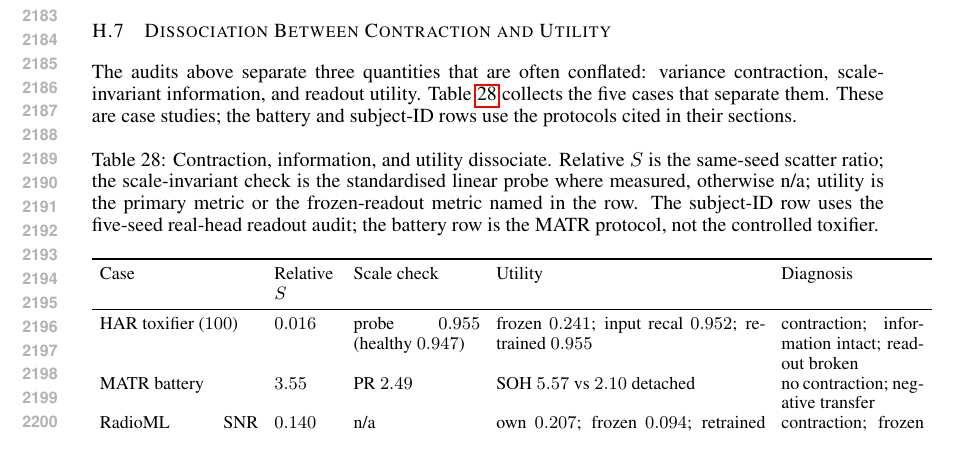
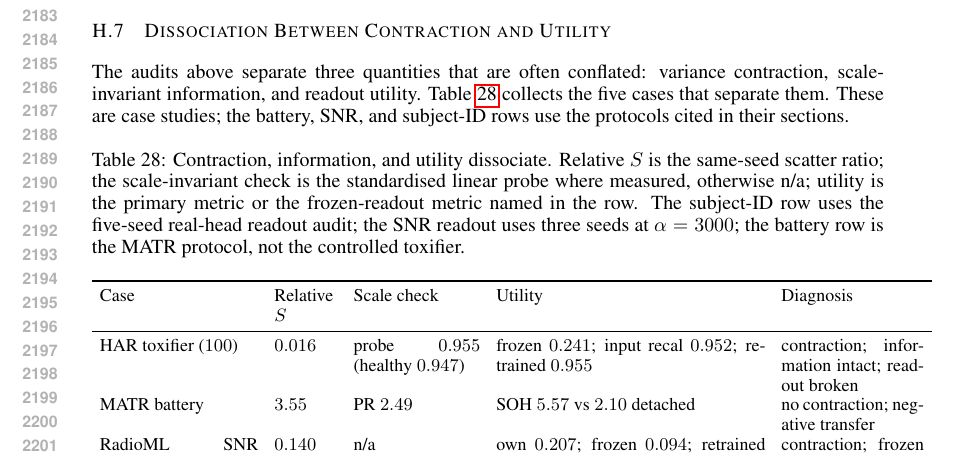
Before and after one commit to code-2026l/RepFix, a LaTeX paper (paper/RepFix_ICLR2027.tex): part of page 41 of 43, cut so that both start at the same text. Compiled offline with pdfLaTeX.

Commit message:
Add real-head SNR readout to dissociation table

```diff
--- a/paper/RepFix_ICLR2027.tex
+++ b/paper/RepFix_ICLR2027.tex
@@ -1487,11 +1487,11 @@ The frozen readout is not a straw man: it is what a deployment does when a head
 
 \subsection{Dissociation Between Contraction and Utility}\label{app:dissociation}
 
-The audits above separate three quantities that are often conflated: variance contraction, scale-invariant information, and readout utility. Table~\ref{tab:dissociation} collects the five cases that separate them. These are case studies; the battery and subject-ID rows use the protocols cited in their sections.
+The audits above separate three quantities that are often conflated: variance contraction, scale-invariant information, and readout utility. Table~\ref{tab:dissociation} collects the five cases that separate them. These are case studies; the battery, SNR, and subject-ID rows use the protocols cited in their sections.
 
 \begin{table}[h]
 \centering
-\caption{Contraction, information, and utility dissociate. Relative $S$ is the same-seed scatter ratio; the scale-invariant check is the standardised linear probe where measured, otherwise n/a; utility is the primary metric or the frozen-readout metric named in the row. The subject-ID row uses the five-seed real-head readout audit; the battery row is the MATR protocol, not the controlled toxifier.}
+\caption{Contraction, information, and utility dissociate. Relative $S$ is the same-seed scatter ratio; the scale-invariant check is the standardised linear probe where measured, otherwise n/a; utility is the primary metric or the frozen-readout metric named in the row. The subject-ID row uses the five-seed real-head readout audit; the SNR readout uses three seeds at $\alpha=3000$; the battery row is the MATR protocol, not the controlled toxifier.}
 \label{tab:dissociation}
 \footnotesize
 \begin{tabular}{p{0.20\linewidth}p{0.08\linewidth}p{0.16\linewidth}p{0.34\linewidth}p{0.18\linewidth}}
```
Also changed, not shown: paper/RepFix_ICLR2027.pdf.
